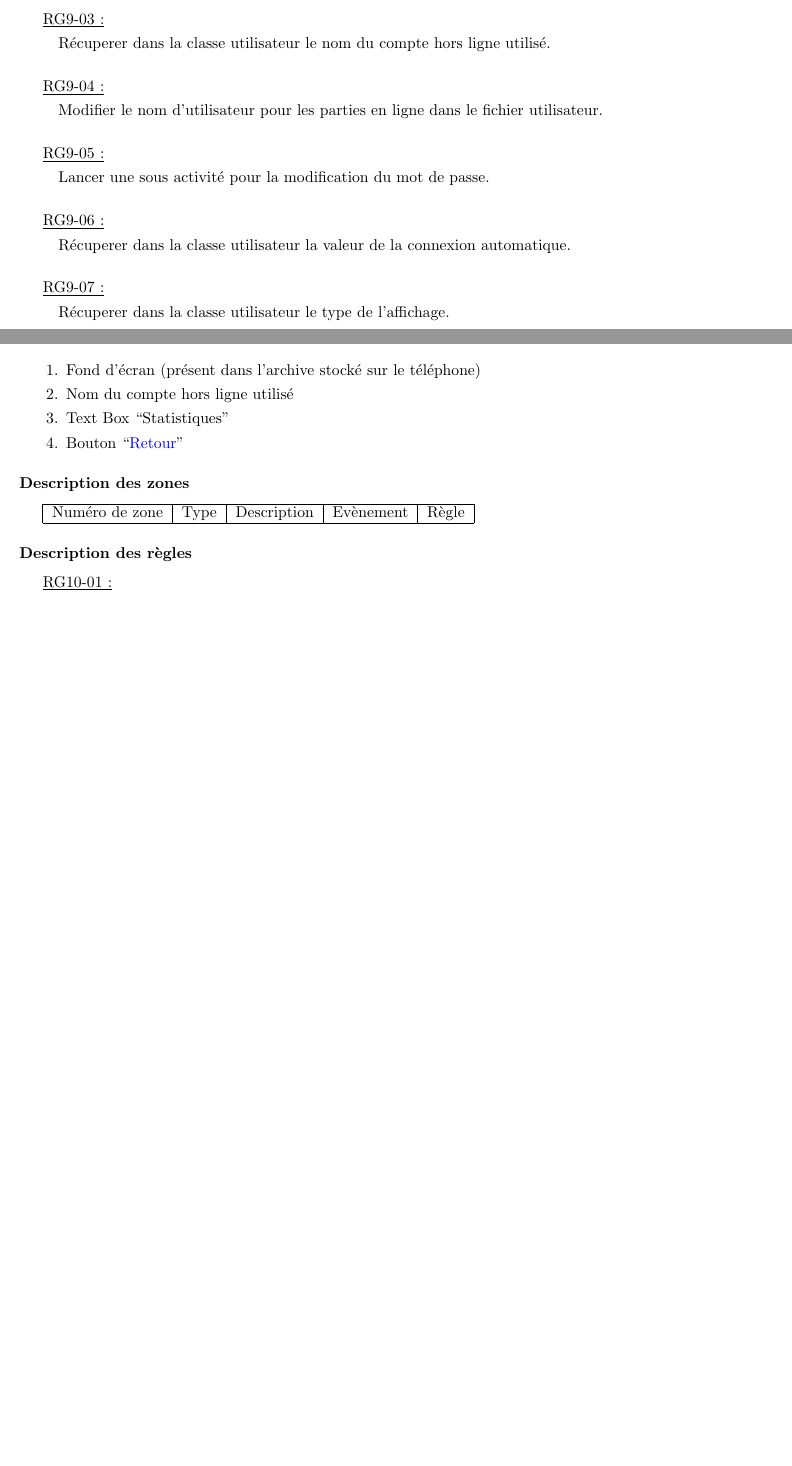
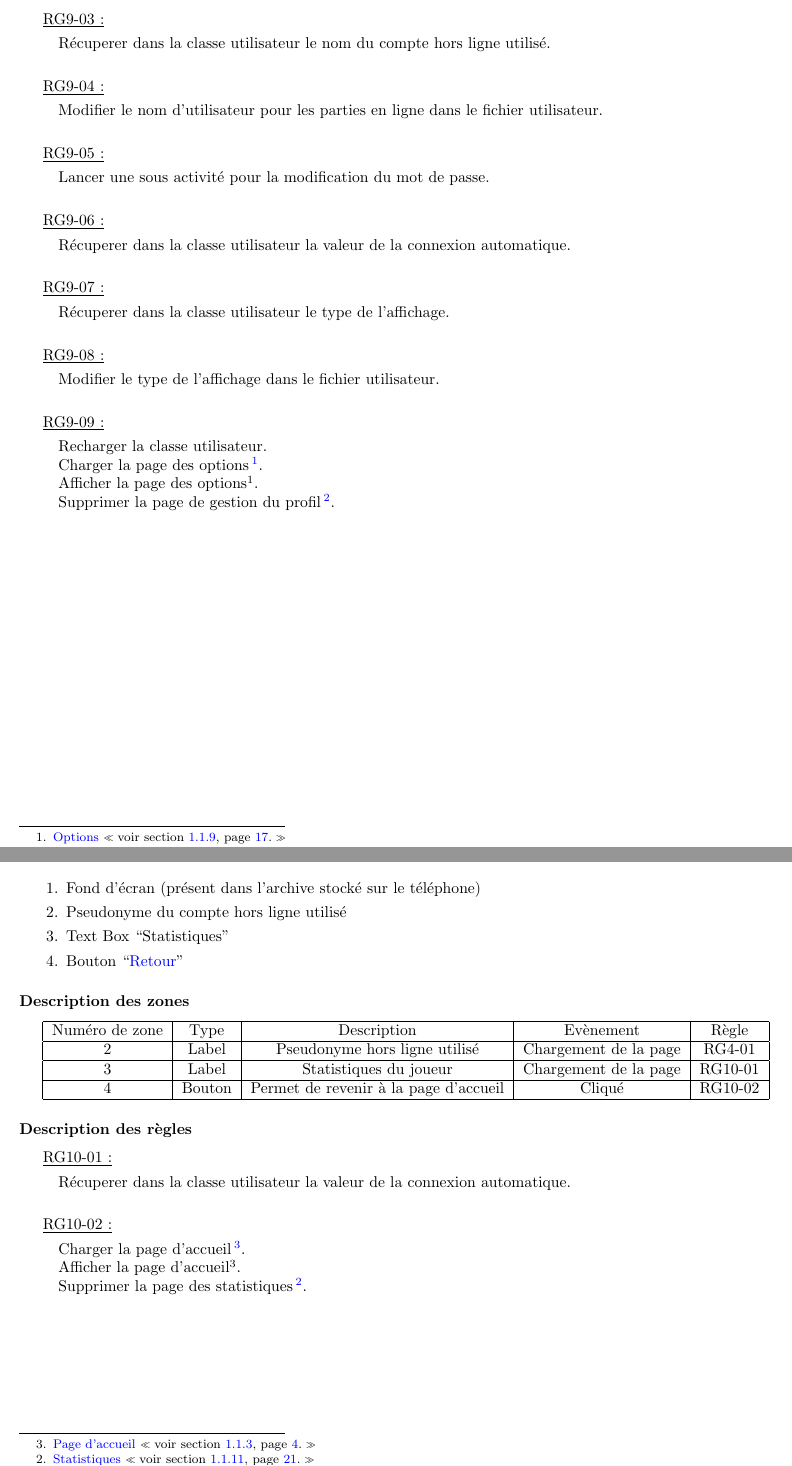
Before and after one commit to weimingtom/bomberman-android-ios, a LaTeX document (doc/scenarios/scenarios.tex): two parts of pages 20 and 21 of 21, joined at a grey line, cut so that both start at the same text, the shorter picture padded with empty space. Compiled offline with LaTeX, dvips and Ghostscript.

Commit message:
Màj scénarios.tex

```diff
--- a/doc/scenarios/scenarios.tex
+++ b/doc/scenarios/scenarios.tex
@@ -980,6 +978,30 @@
 					Récuperer dans la classe utilisateur le type de l'affichage.\\
 				\end{quote}
 
+
+			\underline{RG9-08 :}
+				\begin{quote}
+					Modifier le type de l'affichage dans le fichier utilisateur.\\
+				\end{quote}
+
+
+			\underline{RG9-09 :}
+				\begin{quote}
+					Recharger la classe utilisateur.\\
+					Charger la page des options%
+						\footnote[1]{
+							\hyperlink{Options}{Options}
+							\og voir section \ref{Options}, page \pageref{Options}.\fg
+						}.\\
+					Afficher la page des options\footnotemark[1].\\
+					Supprimer la page de gestion du profil%
+						\footnote[2]{
+							\hyperlink{Gestion du profil}{Gestion du profil}
+							\og voir section \ref{Gestion du profil}, page \pageref{Gestion du profil}.\fg
+						}.\\
+				\end{quote}
+
+
 \newpage
 
 	\subsection{Statistiques}
@@ -993,7 +1015,7 @@
 
 		\begin{enumerate}
 		  \item Fond d'écran (présent dans l'archive stocké sur le téléphone)
-		  \item Nom du compte hors ligne utilisé
+		  \item Pseudonyme du compte hors ligne utilisé
 		  \item Text Box ``Statistiques''
 		  \item Bouton ``\hyperlink{Accueil}{Retour}''
 		\end{enumerate}
@@ -1002,13 +1024,31 @@
 
 			\begin{tabular}{|c|c|c|c|c|} \hline
 				Numéro de zone & Type  & Description & Evènement &	Règle \\\hline
+				2 & Label & Pseudonyme hors ligne utilisé & Chargement de la page & RG4-01 \\\hline
+				3 & Label & Statistiques du joueur & Chargement de la page & RG10-01 \\\hline
+				4 & Bouton & Permet de revenir à la page d'accueil & Cliqué & RG10-02 \\\hline
 			\end{tabular}
 
 		\subsubsection{Description des règles}
 
 			\underline{RG10-01 :}
 				\begin{quote}
+					Récuperer dans la classe utilisateur la valeur de la connexion automatique.\\
+				\end{quote}
 
+			\underline{RG10-02 :}
+				\begin{quote}
+					Charger la page d'accueil%
+						\footnote[3]{
+							\hyperlink{Page d'accueil}{Page d'accueil}
+							\og voir section \ref{accueil}, page \pageref{accueil}.\fg
+						}.\\
+					Afficher la page d'accueil\footnotemark[3].\\
+					Supprimer la page des statistiques%
+						\footnote[2]{
+							\hyperlink{Statistiques}{Statistiques}
+							\og voir section \ref{Statistiques}, page \pageref{Statistiques}.\fg
+						}.\\
 				\end{quote}
 
 \newpage
```
Also changed, not shown: doc/scenarios/scenarios.pdf, doc/scenarios/svg/10 - Mes statistiques.svg (renamed from doc/scenarios/svg/11- Mes statistique.svg), doc/scenarios/svg/8 - Options.svg (renamed from doc/scenarios/svg/9 - Options.svg), doc/scenarios/svg/9 - Gestion profils.svg (renamed from doc/scenarios/svg/10- Gestion profils.svg), doc/scenarios/scenarios.tex (6 more changed lines).
